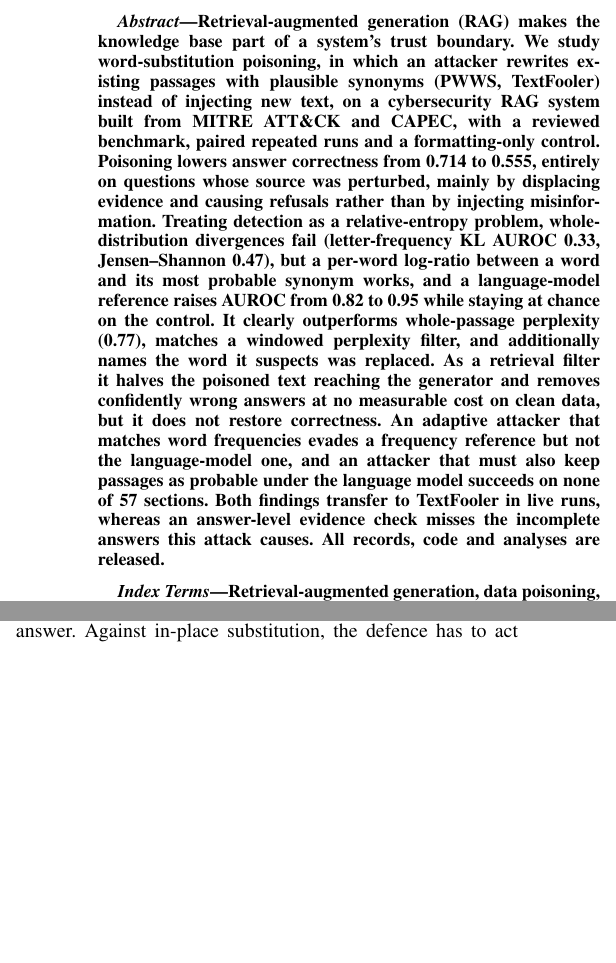
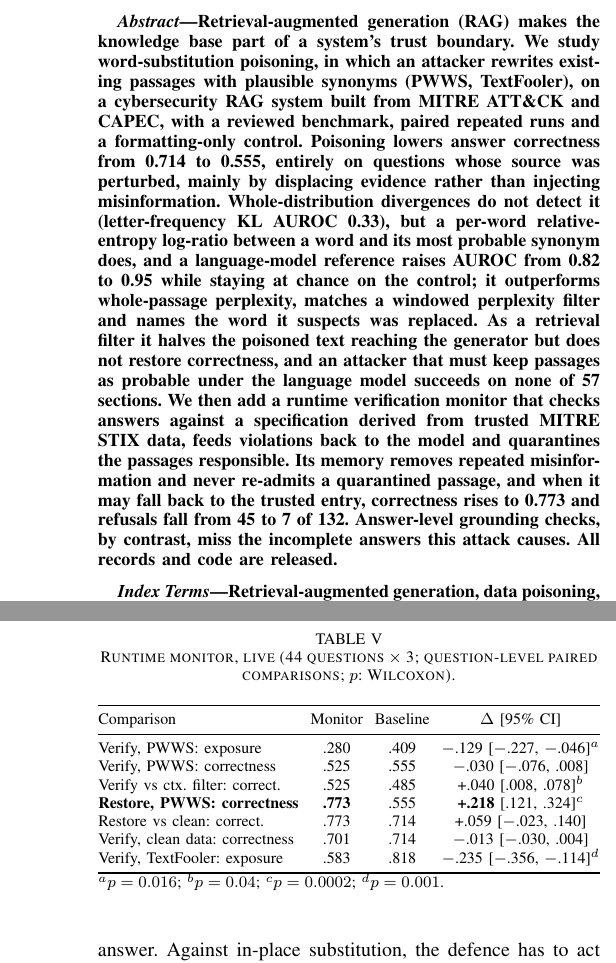
Before and after one commit to Aliyousefi9403/dissertation-RAG, a LaTeX paper (docs/paper/arxiv/main.tex): two parts of the columns of pages 1 and 4 of 5 before the commit and two parts of the columns of pages 1 and 5 of 6 after it, joined at a grey line, cut so that both start at the same text, the shorter picture padded with empty space. Compiled offline with pdfLaTeX.

Commit message:
Paper §5.7 runtime monitor (250-word abstract), ADR-009 outcome, briefing and evidence pack rebuilt

```diff
--- a/docs/paper/arxiv/main.tex
+++ b/docs/paper/arxiv/main.tex
@@ -22,7 +22,7 @@
 \maketitle
 
 \begin{abstract}
-Retrieval-augmented generation (RAG) makes the knowledge base part of a system's trust boundary. We study word-substitution poisoning, in which an attacker rewrites existing passages with plausible synonyms (PWWS, TextFooler) instead of injecting new text, on a cybersecurity RAG system built from MITRE ATT\&CK and CAPEC, with a reviewed benchmark, paired repeated runs and a formatting-only control. Poisoning lowers answer correctness from 0.714 to 0.555, entirely on questions whose source was perturbed, mainly by displacing evidence and causing refusals rather than by injecting misinformation. Treating detection as a relative-entropy problem, whole-distribution divergences fail (letter-frequency KL AUROC 0.33, Jensen--Shannon 0.47), but a per-word log-ratio between a word and its most probable synonym works, and a language-model reference raises AUROC from 0.82 to 0.95 while staying at chance on the control. It clearly outperforms whole-passage perplexity (0.77), matches a windowed perplexity filter, and additionally names the word it suspects was replaced. As a retrieval filter it halves the poisoned text reaching the generator and removes confidently wrong answers at no measurable cost on clean data, but it does not restore correctness. An adaptive attacker that matches word frequencies evades a frequency reference but not the language-model one, and an attacker that must also keep passages as probable under the language model succeeds on none of 57 sections. Both findings transfer to TextFooler in live runs, whereas an answer-level evidence check misses the incomplete answers this attack causes. All records, code and analyses are released.
+Retrieval-augmented generation (RAG) makes the knowledge base part of a system's trust boundary. We study word-substitution poisoning, in which an attacker rewrites existing passages with plausible synonyms (PWWS, TextFooler), on a cybersecurity RAG system built from MITRE ATT\&CK and CAPEC, with a reviewed benchmark, paired repeated runs and a formatting-only control. Poisoning lowers answer correctness from 0.714 to 0.555, entirely on questions whose source was perturbed, mainly by displacing evidence rather than injecting misinformation. Whole-distribution divergences do not detect it (letter-frequency KL AUROC 0.33), but a per-word relative-entropy log-ratio between a word and its most probable synonym does, and a language-model reference raises AUROC from 0.82 to 0.95 while staying at chance on the control; it outperforms whole-passage perplexity, matches a windowed perplexity filter and names the word it suspects was replaced. As a retrieval filter it halves the poisoned text reaching the generator but does not restore correctness, and an attacker that must keep passages as probable under the language model succeeds on none of 57 sections. We then add a runtime verification monitor that checks answers against a specification derived from trusted MITRE STIX data, feeds violations back to the model and quarantines the passages responsible. Its memory removes repeated misinformation and never re-admits a quarantined passage, and when it may fall back to the trusted entry, correctness rises to 0.773 and refusals fall from 45 to 7 of 132. Answer-level grounding checks, by contrast, miss the incomplete answers this attack causes. All records and code are released.
 \end{abstract}
 
 \begin{IEEEkeywords}
@@ -195,3 +196,25 @@
 \subsection{Checking answers instead of passages}\label{sec:evidence}
 We also evaluated an answer-level indicator: a separate verifier call splits each drafted answer into claims, judges each against the retrieved passages, and must quote its evidence verbatim (checked in code); the answer is withheld unless every claim is supported. Replayed on 352 recorded answers (one repetition of all questions in eight conditions), it is not a useful error detector here. Of the 238 answers that are not refusals, 38\% are not fully correct, but only 28\% of flagged answers are (precision 0.28 [0.13, 0.48]); it flags 20\% of errors and 31\% of correct answers. Substitution poisoning mostly removes evidence, so the typical error is an incomplete answer whose every statement is grounded (68 of 89 partial answers pass). It did withhold the one confidently wrong answer. Against in-place substitution, the defence has to act on passages before generation; checking grounding afterwards cannot see what is missing.
 
+
+\subsection{Runtime verification with feedback and memory}\label{sec:monitor}
+Passage filters remove poison but learn nothing: the same poisoned passage misleads the system each time it is retrieved. We therefore add a runtime monitor in the spirit of runtime verification. Its trusted reference is the official MITRE STIX data (CAPEC and ATT\&CK, hash-pinned), which the attacker, who edits the knowledge base, cannot alter. Every draft answer is checked against three properties: $\varphi_1$, every rare word (Zipf $<3.5$) occurs in the trusted vocabulary or the question; $\varphi_2$, the answer is not a refusal when the trusted reference covers the attack asked about; and the temporal memory-safety property $\varphi_3 = \mathbf{G}(\mathit{quarantined}(p) \rightarrow \mathbf{G}\,\neg\mathit{inContext}(p))$. On a violation the monitor diagnoses the passages that contain rare words outside the trusted vocabulary, quarantines them in an append-only memory, re-retrieves, and regenerates with feedback (the rejected answer and the violated property), at most twice. An unresolved $\varphi_1$ withholds the answer; an unresolved $\varphi_2$ either releases the refusal (\emph{verify}) or adds the trusted entry for the attack as a source (\emph{restore}, an upper bound in which trusted data becomes evidence). Each condition starts with an empty memory; repetitions 2 and 3 meet the same attack again. An offline dry check on recorded answers, with the cut-off fixed beforehand, flagged no clean answer under $\varphi_1$ and both confidently wrong poisoned ones.
+
+\begin{table}[t]
+\caption{Runtime monitor, live (44 questions $\times$ 3; question-level paired comparisons; $p$: Wilcoxon).}\label{tab:monitor}
+\centering\footnotesize\setlength{\tabcolsep}{3pt}
+\begin{tabular}{@{}lccc@{}}
+\toprule
+Comparison & Monitor & Baseline & $\Delta$ [95\% CI]\\
+\midrule
+Verify, PWWS: exposure & .280 & .409 & $-$.129 [$-$.227, $-$.046]$^{a}$\\
+Verify, PWWS: correctness & .525 & .555 & $-$.030 [$-$.076, .008]\\
+Verify vs ctx.\ filter: correct. & .525 & .485 & +.040 [.008, .078]$^{b}$\\
+\textbf{Restore, PWWS: correctness} & \textbf{.773} & .555 & \textbf{+.218} [.121, .324]$^{c}$\\
+Restore vs clean: correct. & .773 & .714 & +.059 [$-$.023, .140]\\
+Verify, clean data: correctness & .701 & .714 & $-$.013 [$-$.030, .004]\\
+Verify, TextFooler: exposure & .583 & .818 & $-$.235 [$-$.356, $-$.114]$^{d}$\\
+\bottomrule
+\multicolumn{4}{@{}l}{\footnotesize $^{a}p=0.016$; $^{b}p=0.04$; $^{c}p=0.0002$; $^{d}p=0.001$.}
+\end{tabular}
+\end{table}
```
Also changed, not shown: DECISIONS.md (+2 -0 lines), docs/briefing/aegisrag-project-briefing.md (+15 -1 lines), docs/briefing/aegisrag-project-briefing.pdf, docs/evidence-pack/evidence-pack.pdf, docs/paper/arxiv/main.pdf, docs/paper/arxiv/main.tex (12 more changed lines), 3 other files.
